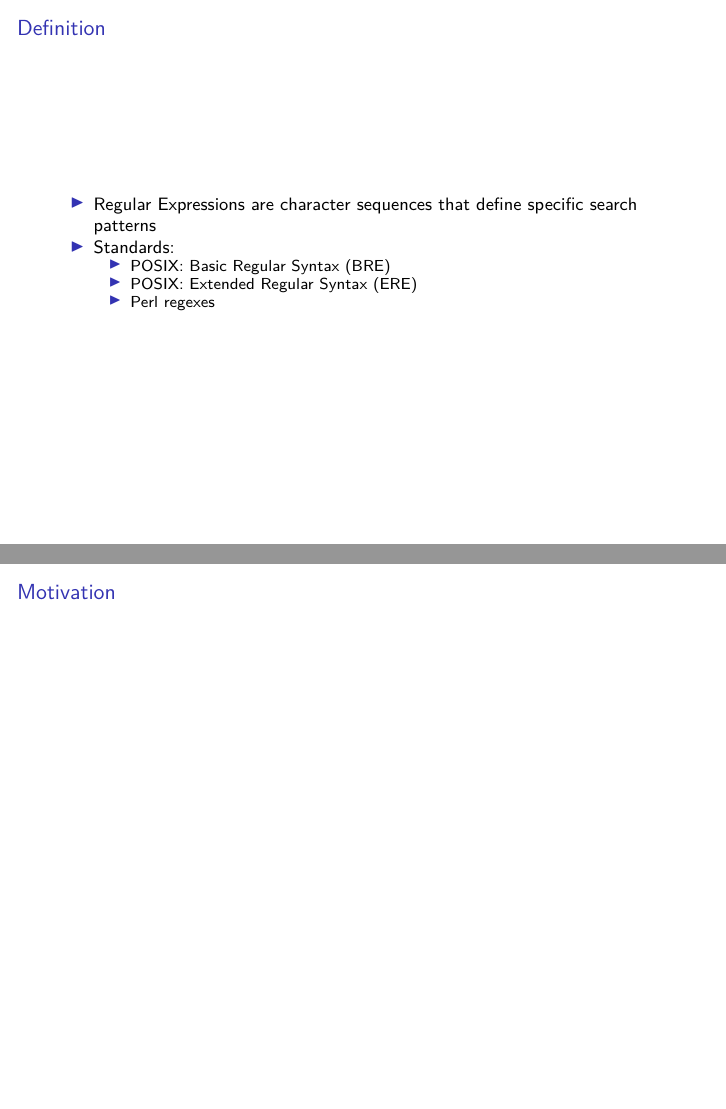
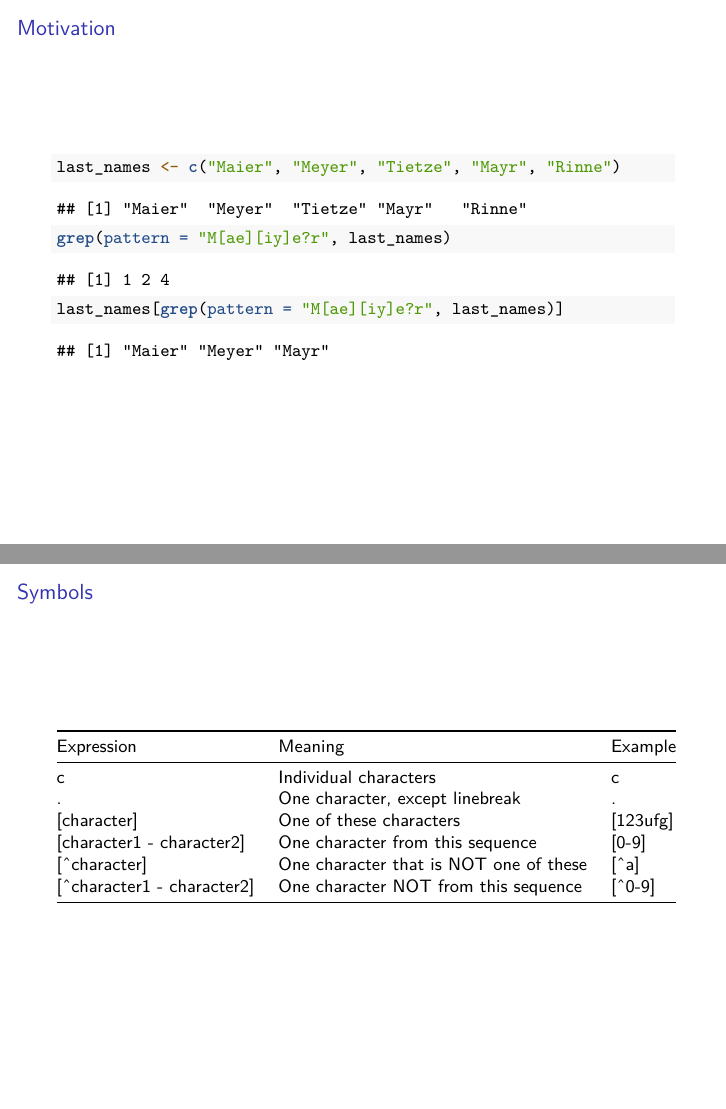
Before and after one commit to ISAAKiel/ISAAK_lessons, an R Markdown document (Regular_Expressions/presentation.Rmd): pages 2 and 3 of 4 before the commit and pages 2 and 4 of 4 after it, joined at a grey line. Rendered offline with R 4.5, knitr and Pandoc, then LaTeX, with nearby package versions.

Commit message:
some motivation code

````diff
--- a/Regular_Expressions/presentation.Rmd
+++ b/Regular_Expressions/presentation.Rmd
@@ -9,8 +9,20 @@ editor_options:
 fontsize: 9pt
 ---
 
-```{r setup, include=FALSE}
-knitr::opts_chunk$set(echo = FALSE)
+## Motivation
+
+```{r}
+last_names <- c("Maier", "Meyer", "Tietze", "Mayr", "Rinne")
+```
+
+```{r, echo = FALSE}
+last_names
+```
+
+```{r}
+grep(pattern = "M[ae][iy]e?r", last_names)
+
+last_names[grep(pattern = "M[ae][iy]e?r", last_names)]
 ```
 
 ## Definition
@@ -20,8 +32,6 @@ knitr::opts_chunk$set(echo = FALSE)
   - POSIX: Basic Regular Syntax (BRE)
   - POSIX: Extended Regular Syntax (ERE)
   - Perl regexes
-
-## Motivation
 
 ## Symbols
 
````
